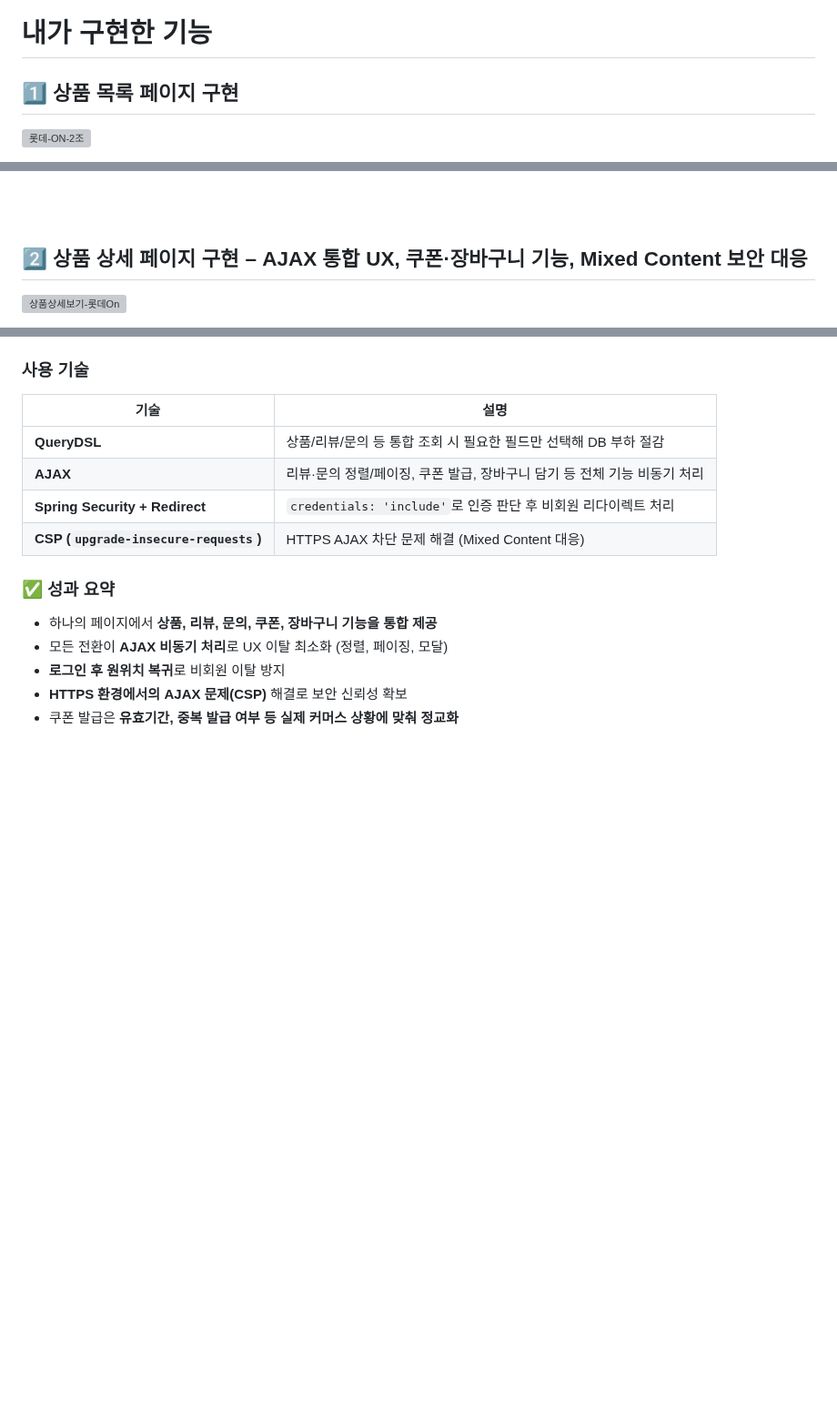
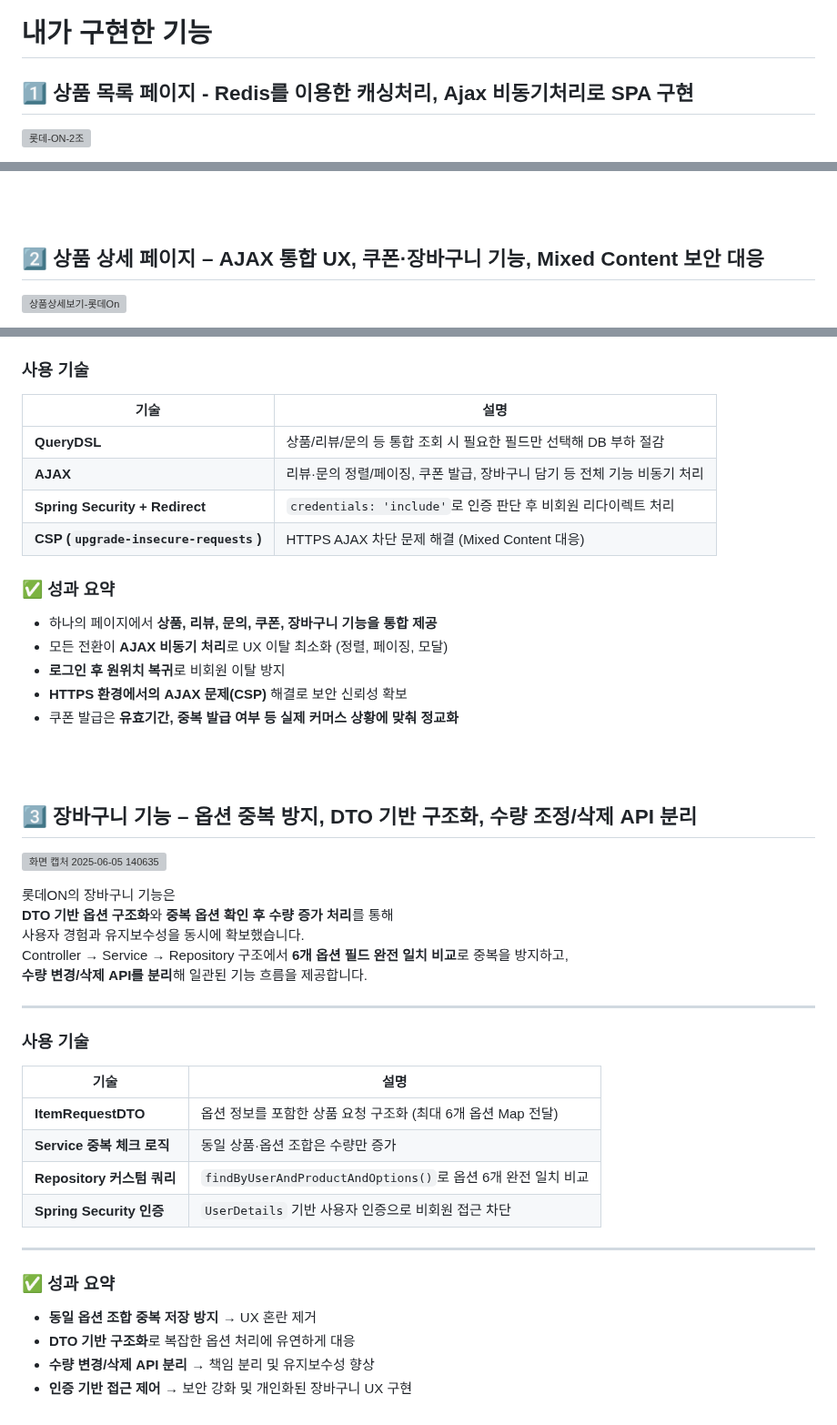
Before and after one commit to kimsohyeon97/lotteOn, a Markdown page: README.md, 3 parts joined by grey strips. Shown at 91% size. GitHub-like rendering; blank space fills up the shorter version; grey boxes are pictures that could not be loaded.

```diff
--- a/README.md
+++ b/README.md
@@ -147,7 +147,7 @@ src/
 <br><br><br><br>
 
 # 내가 구현한 기능
-## 1️⃣ 상품 목록 페이지 구현
+## 1️⃣ 상품 목록 페이지 - Redis를 이용한 캐싱처리, Ajax 비동기처리로 SPA 구현
 ![롯데-ON-2조](https://github.com/user-attachments/assets/1959b35c-418d-4bc4-b29c-d1e4c5d9da84)
 
 롯데ON의 상품 목록 페이지는
@@ -179,7 +179,7 @@ src/
 
 <br><br>
 
-## 2️⃣ 상품 상세 페이지 구현 – AJAX 통합 UX, 쿠폰·장바구니 기능, Mixed Content 보안 대응
+## 2️⃣ 상품 상세 페이지  – AJAX 통합 UX, 쿠폰·장바구니 기능, Mixed Content 보안 대응
 ![상품상세보기-롯데On](https://github.com/user-attachments/assets/1294f908-3d68-4c3f-8600-b8acf88f3804)
 
 
@@ -206,3 +206,35 @@ src/
 - **로그인 후 원위치 복귀**로 비회원 이탈 방지
 - **HTTPS 환경에서의 AJAX 문제(CSP)** 해결로 보안 신뢰성 확보
 - 쿠폰 발급은 **유효기간, 중복 발급 여부 등 실제 커머스 상황에 맞춰 정교화**
+
+<br><br>
+
+## 3️⃣ 장바구니 기능 – 옵션 중복 방지, DTO 기반 구조화, 수량 조정/삭제 API 분리
+![화면 캡처 2025-06-05 140635](https://github.com/user-attachments/assets/edf1a6e4-6ff4-48db-a5c5-8238a89314d0)
+
+
+롯데ON의 장바구니 기능은
+**DTO 기반 옵션 구조화**와 **중복 옵션 확인 후 수량 증가 처리**를 통해
+사용자 경험과 유지보수성을 동시에 확보했습니다.
+Controller → Service → Repository 구조에서 **6개 옵션 필드 완전 일치 비교**로 중복을 방지하고,
+**수량 변경/삭제 API를 분리**해 일관된 기능 흐름을 제공합니다.
+
+---
+
+### 사용 기술
+
+| 기술 | 설명 |
+|------|------|
+| **ItemRequestDTO** | 옵션 정보를 포함한 상품 요청 구조화 (최대 6개 옵션 Map 전달) |
+| **Service 중복 체크 로직** | 동일 상품·옵션 조합은 수량만 증가 |
+| **Repository 커스텀 쿼리** | `findByUserAndProductAndOptions()`로 옵션 6개 완전 일치 비교 |
+| **Spring Security 인증** | `UserDetails` 기반 사용자 인증으로 비회원 접근 차단 |
+
+---
+
+### ✅ 성과 요약
+
+- **동일 옵션 조합 중복 저장 방지** → UX 혼란 제거
+- **DTO 기반 구조화**로 복잡한 옵션 처리에 유연하게 대응
+- **수량 변경/삭제 API 분리** → 책임 분리 및 유지보수성 향상
+- **인증 기반 접근 제어** → 보안 강화 및 개인화된 장바구니 UX 구현
```
